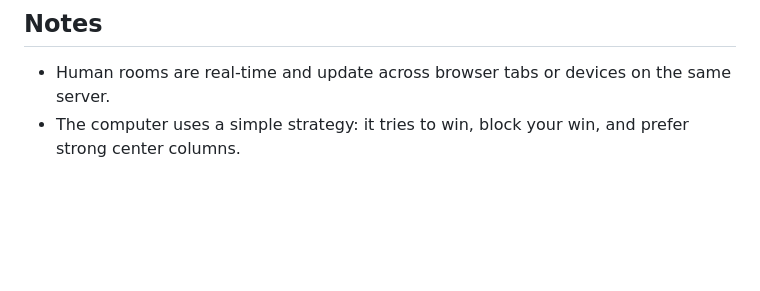
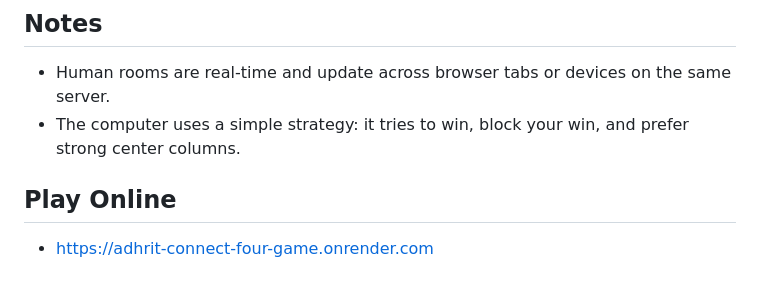
Before and after one commit to 1234-adhrit/ADHRIT--Connect-Four-Game-v1.0.0-, a Markdown page: README.md, the part around the change. Drawn GitHub-style; blank space fills up the shorter version.

```diff
--- a/README.md
+++ b/README.md
@@ -138,3 +138,7 @@ http://localhost:3000
 
 - Human rooms are real-time and update across browser tabs or devices on the same server.
 - The computer uses a simple strategy: it tries to win, block your win, and prefer strong center columns.
+
+## Play Online
+
+- https://adhrit-connect-four-game.onrender.com
```
